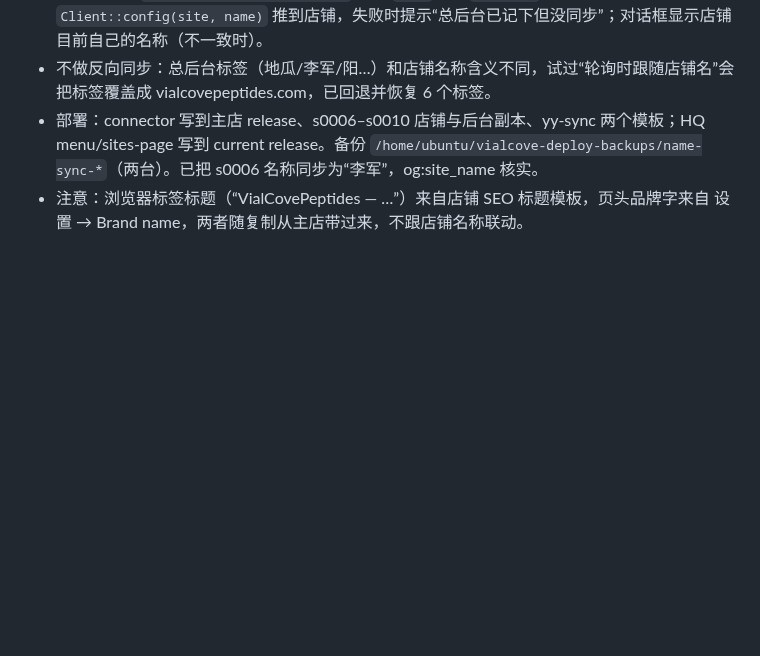
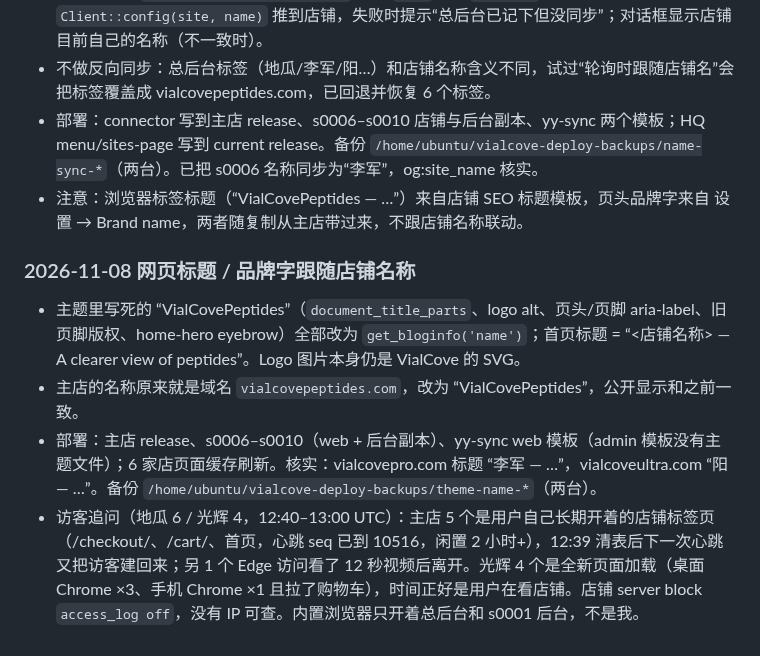
Before and after one commit to DiGua0916/peptide-platform, a Markdown page: docs/handoffs/production-rollout-plan-2026-11-07.md, the part around the change. Drawn GitHub-style; blank space fills up the shorter version.

Commit message:
docs: log title/brand name linkage and visitor check
Co-Authored-By: Claude Fable 5.1 <noreply@anthropic.com>

```diff
--- a/docs/handoffs/production-rollout-plan-2026-11-07.md
+++ b/docs/handoffs/production-rollout-plan-2026-11-07.md
@@ -696,3 +696,9 @@
 - 不做反向同步：总后台标签（地瓜/李军/阳…）和店铺名称含义不同，试过“轮询时跟随店铺名”会把标签覆盖成 vialcovepeptides.com，已回退并恢复 6 个标签。
 - 部署：connector 写到主店 release、s0006–s0010 店铺与后台副本、yy-sync 两个模板；HQ menu/sites-page 写到 current release。备份 `/home/ubuntu/vialcove-deploy-backups/name-sync-*`（两台）。已把 s0006 名称同步为“李军”，og:site_name 核实。
 - 注意：浏览器标签标题（“VialCovePeptides — …”）来自店铺 SEO 标题模板，页头品牌字来自 设置 → Brand name，两者随复制从主店带过来，不跟店铺名称联动。
+
+### 2026-11-08 网页标题 / 品牌字跟随店铺名称
+- 主题里写死的 “VialCovePeptides”（`document_title_parts`、logo alt、页头/页脚 aria-label、旧页脚版权、home-hero eyebrow）全部改为 `get_bloginfo('name')`；首页标题 = “<店铺名称> — A clearer view of peptides”。Logo 图片本身仍是 VialCove 的 SVG。
+- 主店的名称原来就是域名 `vialcovepeptides.com`，改为 “VialCovePeptides”，公开显示和之前一致。
+- 部署：主店 release、s0006–s0010（web + 后台副本）、yy-sync web 模板（admin 模板没有主题文件）；6 家店页面缓存刷新。核实：vialcovepro.com 标题 “李军 — …”，vialcoveultra.com “阳 — …”。备份 `/home/ubuntu/vialcove-deploy-backups/theme-name-*`（两台）。
+- 访客追问（地瓜 6 / 光辉 4，12:40–13:00 UTC）：主店 5 个是用户自己长期开着的店铺标签页（/checkout/、/cart/、首页，心跳 seq 已到 10516，闲置 2 小时+），12:39 清表后下一次心跳又把访客建回来；另 1 个 Edge 访问看了 12 秒视频后离开。光辉 4 个是全新页面加载（桌面 Chrome ×3、手机 Chrome ×1 且拉了购物车），时间正好是用户在看店铺。店铺 server block `access_log off`，没有 IP 可查。内置浏览器只开着总后台和 s0001 后台，不是我。
```
